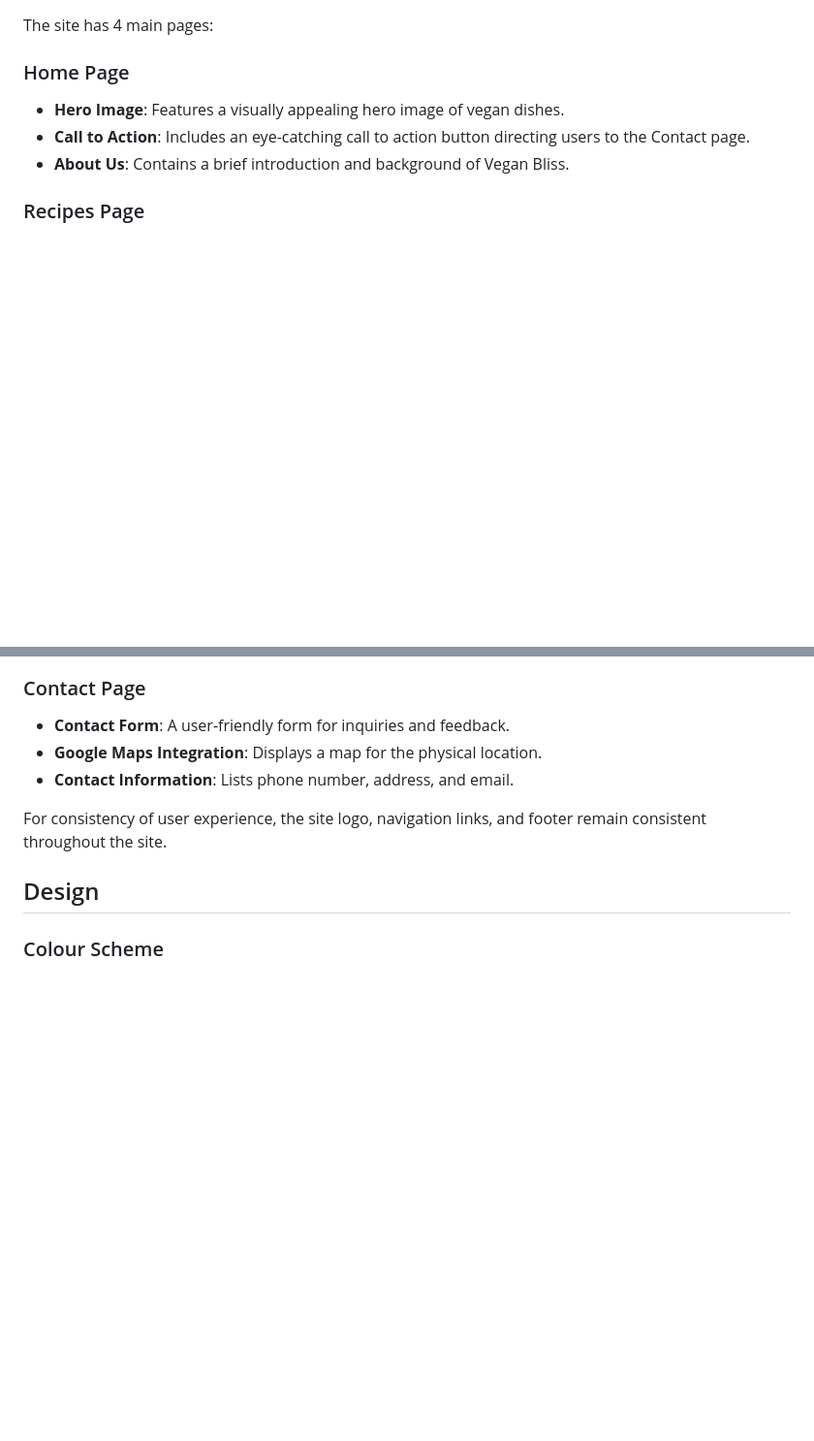
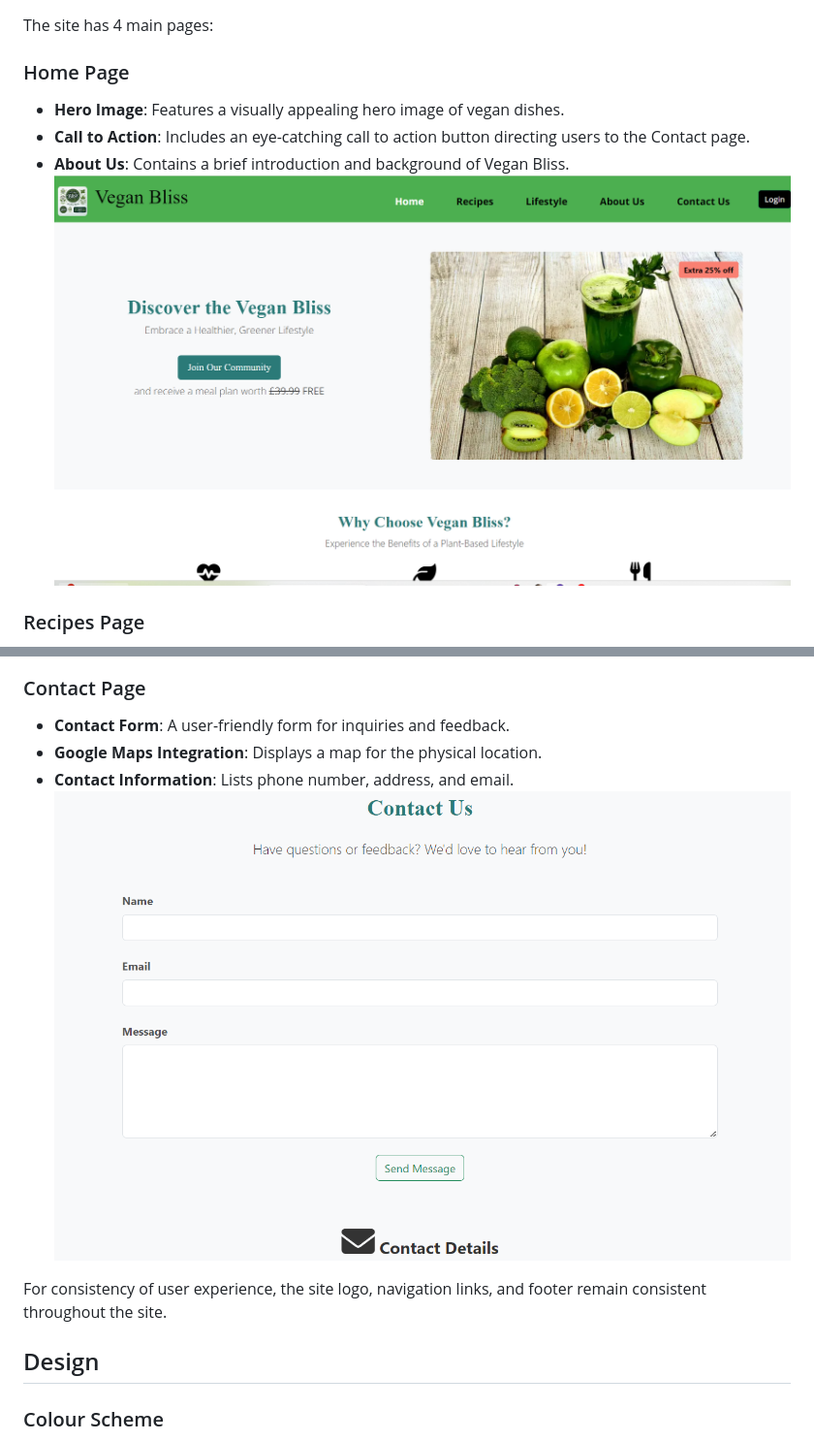
Before and after one commit to Danut89/ProjectMilestone1-Vegan-Bliss, a Markdown page: README.md, 2 parts joined by grey strips. Shown: that part at 97% size. Rendered like a GitHub page; pictures changed too: assets/testing-screenshoots/contact-page.png (added), assets/testing-screenshoots/home-page.png (added); blank space fills up the shorter version.

Commit message:
Added features screenshoots for each page

```diff
--- a/README.md
+++ b/README.md
@@ -90,6 +90,7 @@ The site has 4 main pages:
 - **Hero Image**: Features a visually appealing hero image of vegan dishes.
 - **Call to Action**: Includes an eye-catching call to action button directing users to the Contact page.
 - **About Us**: Contains a brief introduction and background of Vegan Bliss.
+![Home Page](./assets/testing-screenshoots/home-page.png)
 
 ### Recipes Page
 - **Recipe Listings**: Showcases a variety of vegan recipes with images and detailed instructions.
@@ -105,6 +108,7 @@ The site has 4 main pages:
 - **Contact Form**: A user-friendly form for inquiries and feedback.
 - **Google Maps Integration**: Displays a map for the physical location.
 - **Contact Information**: Lists phone number, address, and email.
+![Contact Page](./assets/testing-screenshoots/contact-page.png)
 
 For consistency of user experience, the site logo, navigation links, and footer remain consistent throughout the site.
 
```
Also changed, not shown: other parts of README.md (+2 -0 lines), 2 other files.
